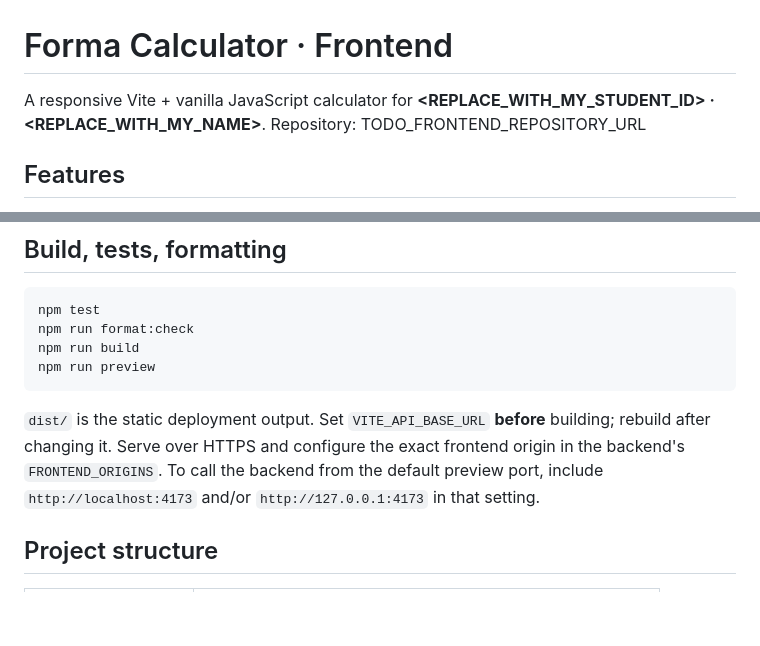
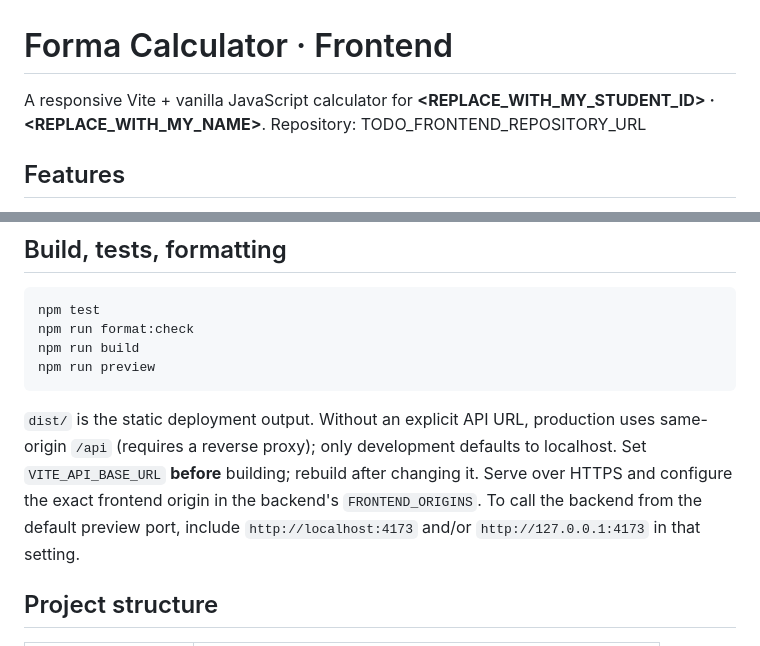
Before and after one commit to yuhejiang929-cmd/832402107_calculator_frontend, a Markdown page: README.md, 2 parts joined by grey strips. Drawn GitHub-style; blank space fills up the shorter version.

Commit message:
Finalize production API fallback and verified screenshots

````diff
--- a/README.md
+++ b/README.md
@@ -1,6 +1,6 @@
 # Forma Calculator · Frontend
 
-A responsive Vite + vanilla JavaScript calculator for **<REPLACE_WITH_MY_STUDENT_ID> · <REPLACE_WITH_MY_NAME>**.
+A responsive Vite + vanilla JavaScript calculator for **&lt;REPLACE_WITH_MY_STUDENT_ID&gt; · &lt;REPLACE_WITH_MY_NAME&gt;**.
 Repository: TODO_FRONTEND_REPOSITORY_URL
 
 ## Features
@@ -32,7 +32,7 @@ npm run build
 npm run preview
 ```
 
-`dist/` is the static deployment output. Set `VITE_API_BASE_URL` **before** building; rebuild after changing it. Serve over HTTPS and configure the exact frontend origin in the backend's `FRONTEND_ORIGINS`. To call the backend from the default preview port, include `http://localhost:4173` and/or `http://127.0.0.1:4173` in that setting.
+`dist/` is the static deployment output. Without an explicit API URL, production uses same-origin `/api` (requires a reverse proxy); only development defaults to localhost. Set `VITE_API_BASE_URL` **before** building; rebuild after changing it. Serve over HTTPS and configure the exact frontend origin in the backend's `FRONTEND_ORIGINS`. To call the backend from the default preview port, include `http://localhost:4173` and/or `http://127.0.0.1:4173` in that setting.
 
 ## Project structure
 
````
Also changed, not shown: docs/desktop.png, docs/mobile.png, 1 other file.
